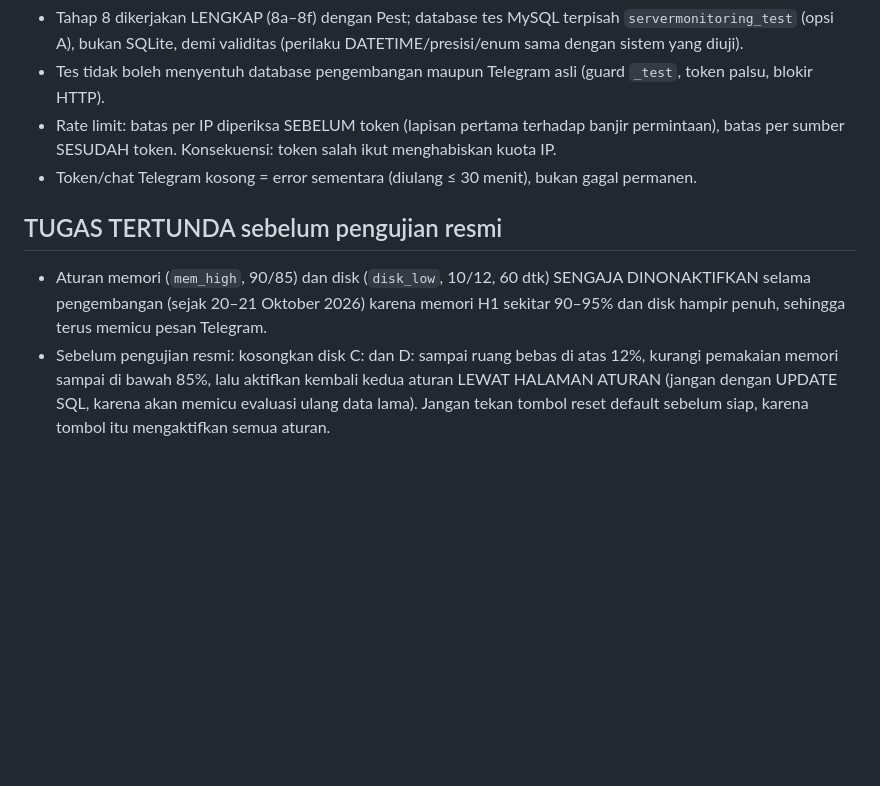
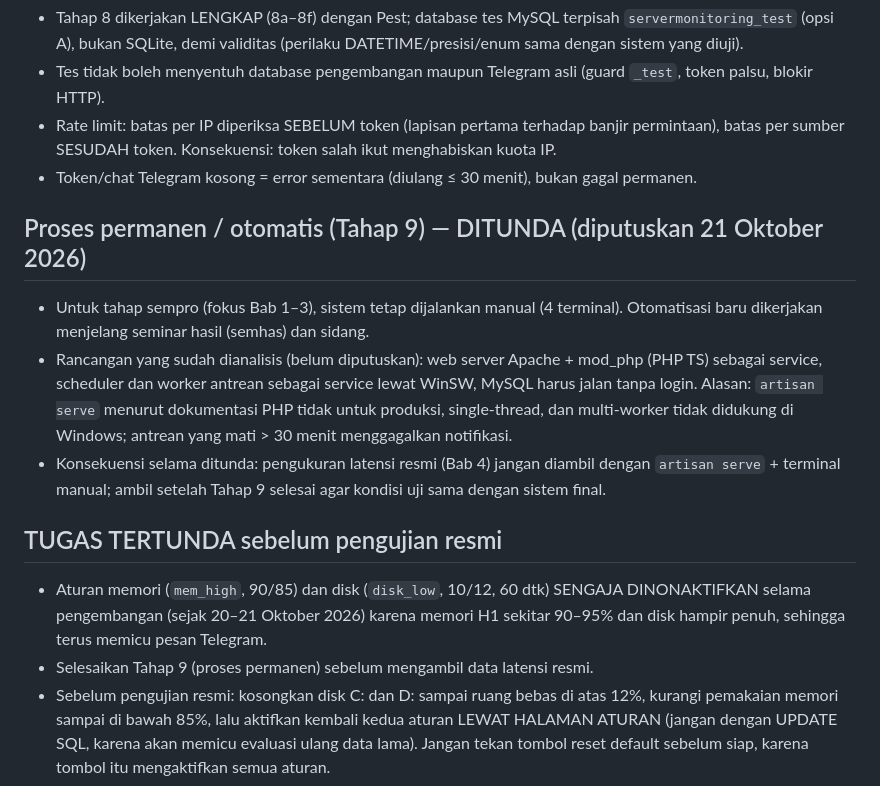
Before and after one commit to Pariddd/server-monitoring, a Markdown page: docs/KEPUTUSAN.md, the part around the change. Rendered like a GitHub page; blank space fills up the shorter version.

Commit message:
feat: update implementation notes for automation testing and delay permanent process

```diff
--- a/docs/KEPUTUSAN.md
+++ b/docs/KEPUTUSAN.md
@@ -49,8 +49,14 @@ Versi induk disimpan di Project claude.ai (`claude/keputusan-sistem-laravel.md`)
 - Rate limit: batas per IP diperiksa SEBELUM token (lapisan pertama terhadap banjir permintaan), batas per sumber SESUDAH token. Konsekuensi: token salah ikut menghabiskan kuota IP.
 - Token/chat Telegram kosong = error sementara (diulang ≤ 30 menit), bukan gagal permanen.
 
+## Proses permanen / otomatis (Tahap 9) — DITUNDA (diputuskan 21 Oktober 2026)
+- Untuk tahap sempro (fokus Bab 1–3), sistem tetap dijalankan manual (4 terminal). Otomatisasi baru dikerjakan menjelang seminar hasil (semhas) dan sidang.
+- Rancangan yang sudah dianalisis (belum diputuskan): web server Apache + mod_php (PHP TS) sebagai service, scheduler dan worker antrean sebagai service lewat WinSW, MySQL harus jalan tanpa login. Alasan: `artisan serve` menurut dokumentasi PHP tidak untuk produksi, single-thread, dan multi-worker tidak didukung di Windows; antrean yang mati > 30 menit menggagalkan notifikasi.
+- Konsekuensi selama ditunda: pengukuran latensi resmi (Bab 4) jangan diambil dengan `artisan serve` + terminal manual; ambil setelah Tahap 9 selesai agar kondisi uji sama dengan sistem final.
+
 ## TUGAS TERTUNDA sebelum pengujian resmi
 - Aturan memori (`mem_high`, 90/85) dan disk (`disk_low`, 10/12, 60 dtk) SENGAJA DINONAKTIFKAN selama pengembangan (sejak 20–21 Oktober 2026) karena memori H1 sekitar 90–95% dan disk hampir penuh, sehingga terus memicu pesan Telegram.
+- Selesaikan Tahap 9 (proses permanen) sebelum mengambil data latensi resmi.
 - Sebelum pengujian resmi: kosongkan disk C: dan D: sampai ruang bebas di atas 12%, kurangi pemakaian memori sampai di bawah 85%, lalu aktifkan kembali kedua aturan LEWAT HALAMAN ATURAN (jangan dengan UPDATE SQL, karena akan memicu evaluasi ulang data lama). Jangan tekan tombol reset default sebelum siap, karena tombol itu mengaktifkan semua aturan.
 
 ## Catatan kondisi H1 (20–21 Oktober 2026)
```
Also changed, not shown: docs/CATATAN-IMPLEMENTASI.md (+5 -3 lines).
